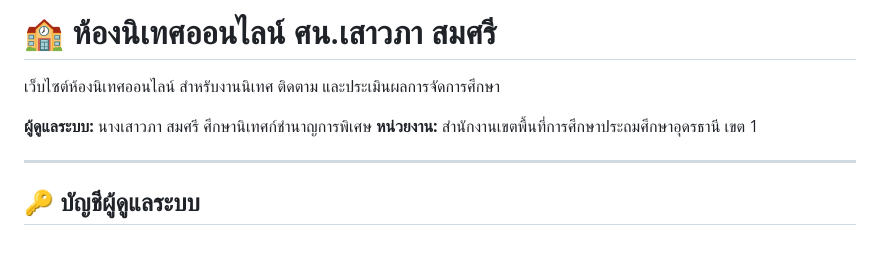
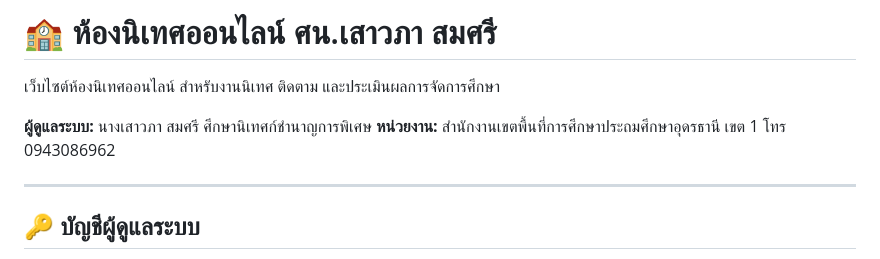
Before and after one commit to saowapa831-arch/supervision-udon1, a Markdown page: README.md, the part around the change. GitHub-like rendering.

```diff
--- a/README.md
+++ b/README.md
@@ -3,7 +3,7 @@
 เว็บไซต์ห้องนิเทศออนไลน์ สำหรับงานนิเทศ ติดตาม และประเมินผลการจัดการศึกษา
 
 **ผู้ดูแลระบบ:** นางเสาวภา สมศรี ศึกษานิเทศก์ชำนาญการพิเศษ
-**หน่วยงาน:** สำนักงานเขตพื้นที่การศึกษาประถมศึกษาอุดรธานี เขต 1
+**หน่วยงาน:** สำนักงานเขตพื้นที่การศึกษาประถมศึกษาอุดรธานี เขต 1 โทร 0943086962
 
 ---
 
```
